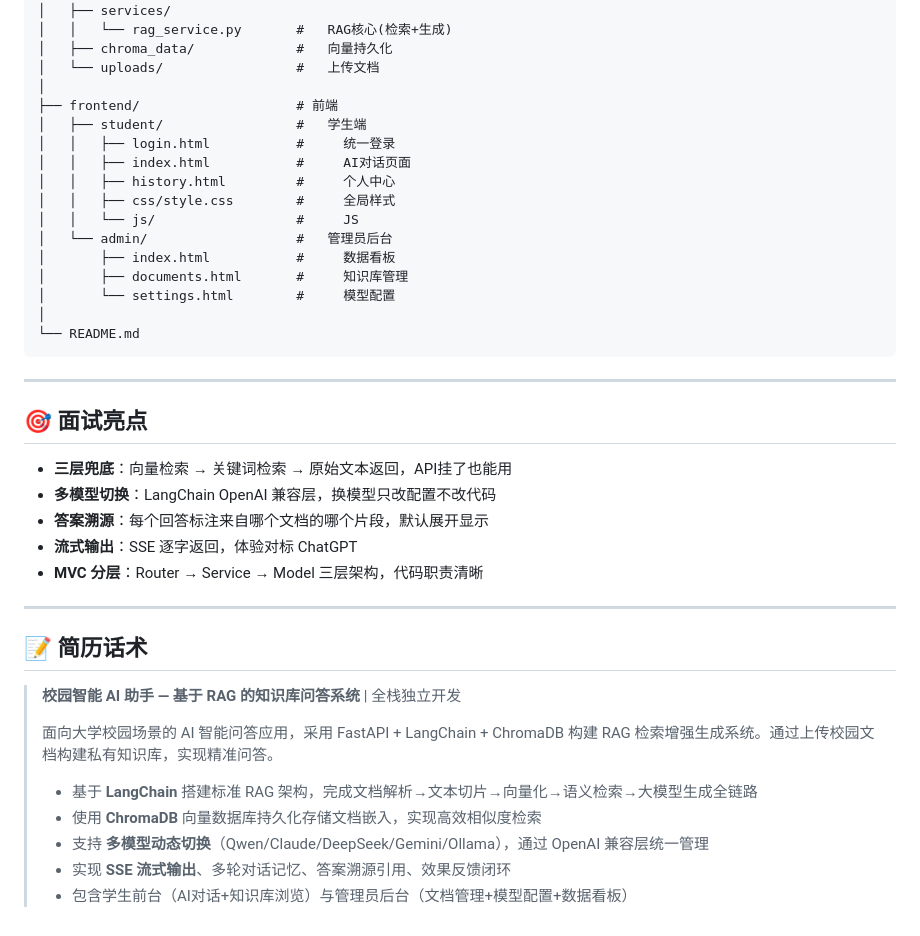
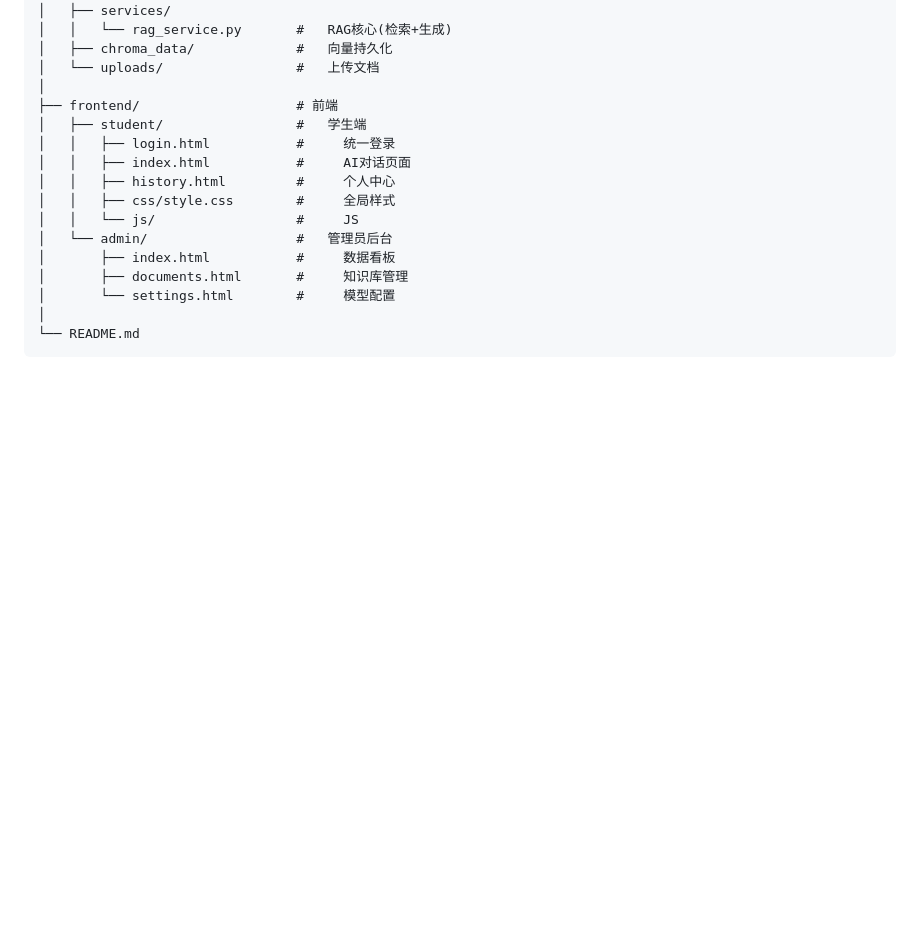
Before and after one commit to no0boy/campus-ai-assistant, a Markdown page: README.md, the part around the change. GitHub-like rendering; blank space fills up the shorter version.

Commit message:
clean up README

````diff
--- a/README.md
+++ b/README.md
@@ -153,28 +153,3 @@ campus-ai-assistant/
 │
 └── README.md
 ```
-
----
-
-## 🎯 面试亮点
-
-- **三层兜底**：向量检索 → 关键词检索 → 原始文本返回，API挂了也能用
-- **多模型切换**：LangChain OpenAI 兼容层，换模型只改配置不改代码
-- **答案溯源**：每个回答标注来自哪个文档的哪个片段，默认展开显示
-- **流式输出**：SSE 逐字返回，体验对标 ChatGPT
-- **MVC 分层**：Router → Service → Model 三层架构，代码职责清晰
-
----
-
-## 📝 简历话术
-
-> **校园智能 AI 助手 — 基于 RAG 的知识库问答系统** | 全栈独立开发
->
-> 面向大学校园场景的 AI 智能问答应用，采用 FastAPI + LangChain + ChromaDB
-> 构建 RAG 检索增强生成系统。通过上传校园文档构建私有知识库，实现精准问答。
->
-> - 基于 **LangChain** 搭建标准 RAG 架构，完成文档解析→文本切片→向量化→语义检索→大模型生成全链路
-> - 使用 **ChromaDB** 向量数据库持久化存储文档嵌入，实现高效相似度检索
-> - 支持 **多模型动态切换**（Qwen/Claude/DeepSeek/Gemini/Ollama），通过 OpenAI 兼容层统一管理
-> - 实现 **SSE 流式输出**、多轮对话记忆、答案溯源引用、效果反馈闭环
-> - 包含学生前台（AI对话+知识库浏览）与管理员后台（文档管理+模型配置+数据看板）
````
